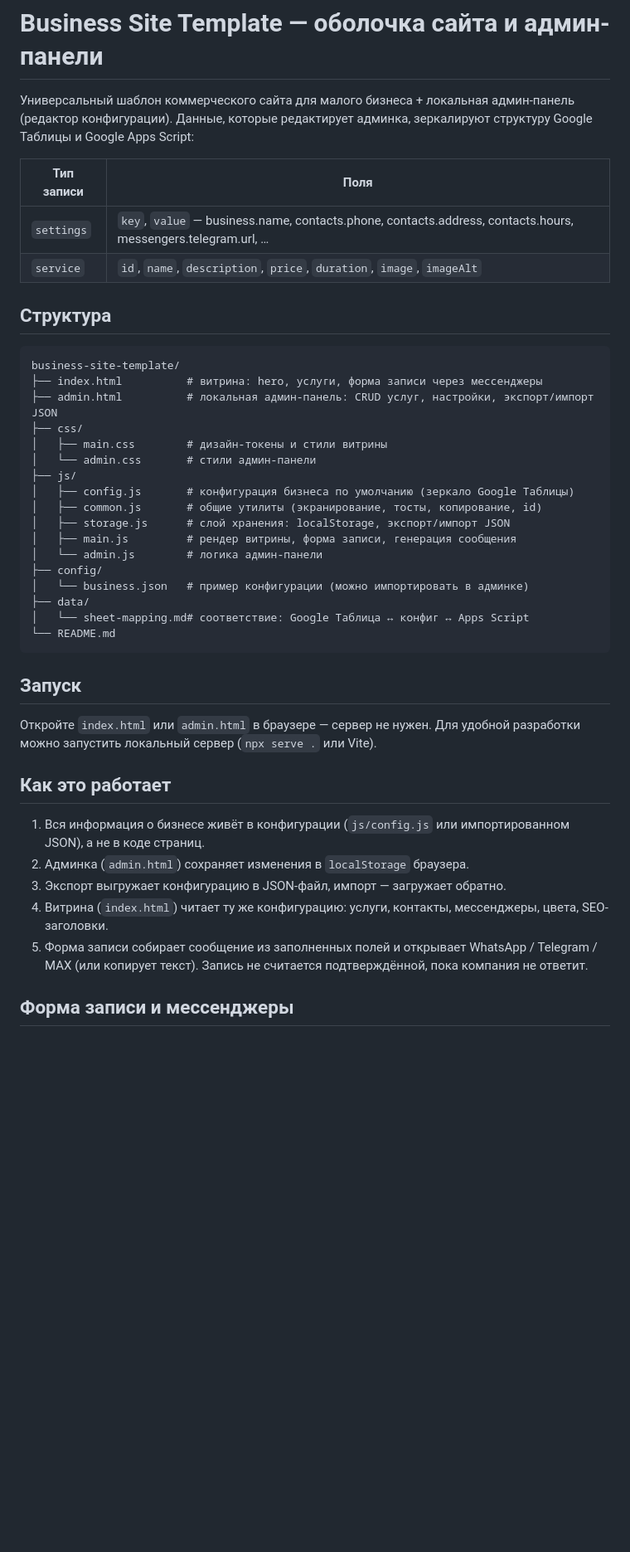
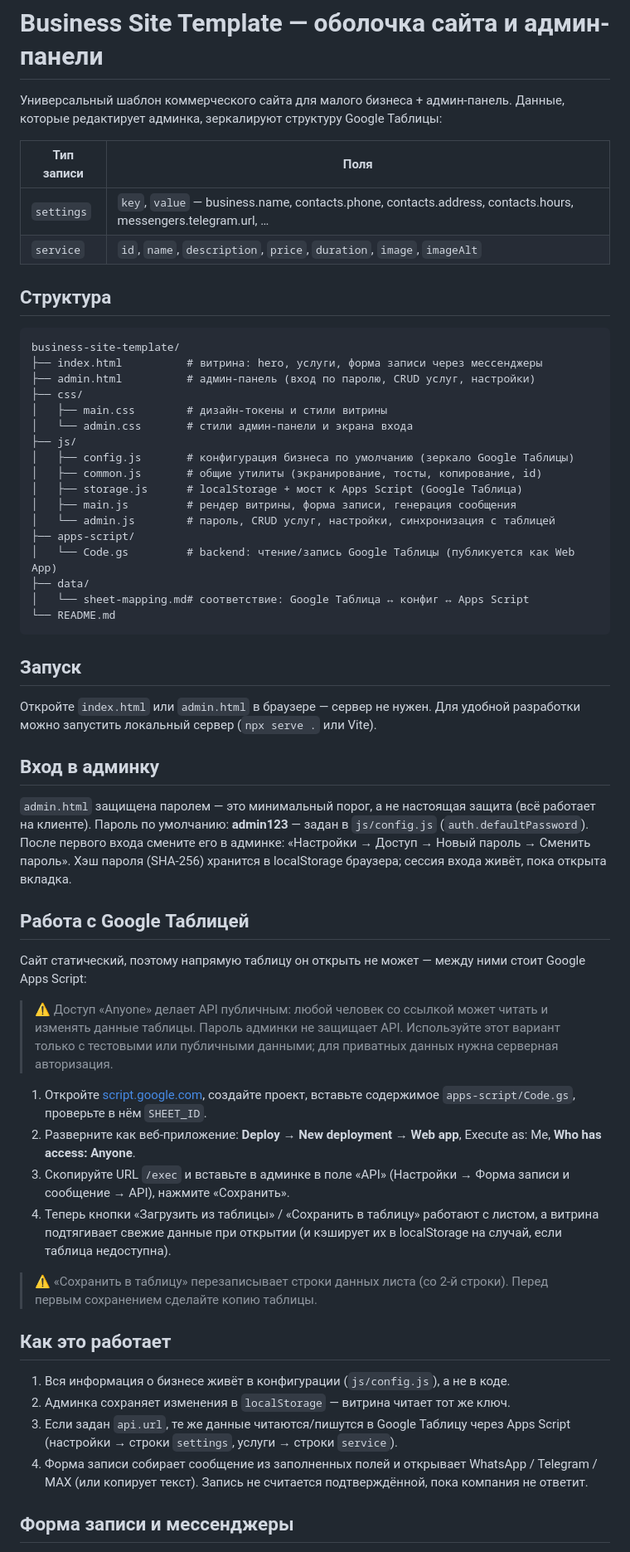
Before and after one commit to almaz132423/FirstWebSite, a Markdown page: README.md, the part around one of its changes. Shown at 83% size. Drawn GitHub-style; blank space fills up the shorter version.

Commit message:
docs: document public Apps Script access
Co-authored-by: Copilot <223556219+Copilot@users.noreply.github.com>

````diff
--- a/README.md
+++ b/README.md
@@ -1,8 +1,7 @@
 # Business Site Template — оболочка сайта и админ-панели
 
-Универсальный шаблон коммерческого сайта для малого бизнеса + локальная
-админ-панель (редактор конфигурации). Данные, которые редактирует админка,
-зеркалируют структуру Google Таблицы и Google Apps Script:
+Универсальный шаблон коммерческого сайта для малого бизнеса + админ-панель.
+Данные, которые редактирует админка, зеркалируют структуру Google Таблицы:
 
 | Тип записи | Поля |
 |---|---|
@@ -14,18 +13,18 @@
 ```
 business-site-template/
 ├── index.html          # витрина: hero, услуги, форма записи через мессенджеры
-├── admin.html          # локальная админ-панель: CRUD услуг, настройки, экспорт/импорт JSON
+├── admin.html          # админ-панель (вход по паролю, CRUD услуг, настройки)
 ├── css/
 │   ├── main.css        # дизайн-токены и стили витрины
-│   └── admin.css       # стили админ-панели
+│   └── admin.css       # стили админ-панели и экрана входа
 ├── js/
 │   ├── config.js       # конфигурация бизнеса по умолчанию (зеркало Google Таблицы)
 │   ├── common.js       # общие утилиты (экранирование, тосты, копирование, id)
-│   ├── storage.js      # слой хранения: localStorage, экспорт/импорт JSON
+│   ├── storage.js      # localStorage + мост к Apps Script (Google Таблица)
 │   ├── main.js         # рендер витрины, форма записи, генерация сообщения
-│   └── admin.js        # логика админ-панели
-├── config/
-│   └── business.json   # пример конфигурации (можно импортировать в админке)
+│   └── admin.js        # пароль, CRUD услуг, настройки, синхронизация с таблицей
+├── apps-script/
+│   └── Code.gs         # backend: чтение/запись Google Таблицы (публикуется как Web App)
 ├── data/
 │   └── sheet-mapping.md# соответствие: Google Таблица ↔ конфиг ↔ Apps Script
 └── README.md
@@ -36,15 +35,45 @@ business-site-template/
 Откройте `index.html` или `admin.html` в браузере — сервер не нужен.
 Для удобной разработки можно запустить локальный сервер (`npx serve .` или Vite).
 
+## Вход в админку
+
+`admin.html` защищена паролем — это минимальный порог, а не настоящая защита
+(всё работает на клиенте). Пароль по умолчанию: **admin123** — задан в
+`js/config.js` (`auth.defaultPassword`). После первого входа смените его в
+админке: «Настройки → Доступ → Новый пароль → Сменить пароль». Хэш пароля
+(SHA-256) хранится в localStorage браузера; сессия входа живёт, пока открыта
+вкладка.
+
+## Работа с Google Таблицей
+
+Сайт статический, поэтому напрямую таблицу он открыть не может — между ними
+стоит Google Apps Script:
+
+> ⚠️ Доступ «Anyone» делает API публичным: любой человек со ссылкой может
+> читать и изменять данные таблицы. Пароль админки не защищает API. Используйте
+> этот вариант только с тестовыми или публичными данными; для приватных данных
+> нужна серверная авторизация.
+
+1. Откройте [script.google.com](https://script.google.com), создайте проект,
+   вставьте содержимое `apps-script/Code.gs`, проверьте в нём `SHEET_ID`.
+2. Разверните как веб-приложение: **Deploy → New deployment → Web app**,
+   Execute as: Me, **Who has access: Anyone**.
+3. Скопируйте URL `/exec` и вставьте в админке в поле «API» (Настройки →
+   Форма записи и сообщение → API), нажмите «Сохранить».
+4. Теперь кнопки «Загрузить из таблицы» / «Сохранить в таблицу» работают
+   с листом, а витрина подтягивает свежие данные при открытии (и кэширует
+   их в localStorage на случай, если таблица недоступна).
+
+> ⚠️ «Сохранить в таблицу» перезаписывает строки данных листа (со 2-й строки).
+> Перед первым сохранением сделайте копию таблицы.
+
 ## Как это работает
 
-1. Вся информация о бизнесе живёт в конфигурации (`js/config.js` или
-   импортированном JSON), а не в коде страниц.
-2. Админка (`admin.html`) сохраняет изменения в `localStorage` браузера.
-3. Экспорт выгружает конфигурацию в JSON-файл, импорт — загружает обратно.
-4. Витрина (`index.html`) читает ту же конфигурацию: услуги, контакты,
-   мессенджеры, цвета, SEO-заголовки.
-5. Форма записи собирает сообщение из заполненных полей и открывает
+1. Вся информация о бизнесе живёт в конфигурации (`js/config.js`), а не в коде.
+2. Админка сохраняет изменения в `localStorage` — витрина читает тот же ключ.
+3. Если задан `api.url`, те же данные читаются/пишутся в Google Таблицу
+   через Apps Script (настройки → строки `settings`, услуги → строки `service`).
+4. Форма записи собирает сообщение из заполненных полей и открывает
    WhatsApp / Telegram / MAX (или копирует текст). Запись не считается
    подтверждённой, пока компания не ответит.
 
````
Also changed, not shown: other parts of README.md (+9 -13 lines).
